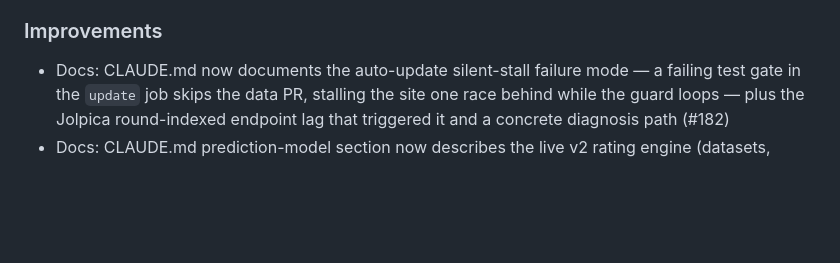
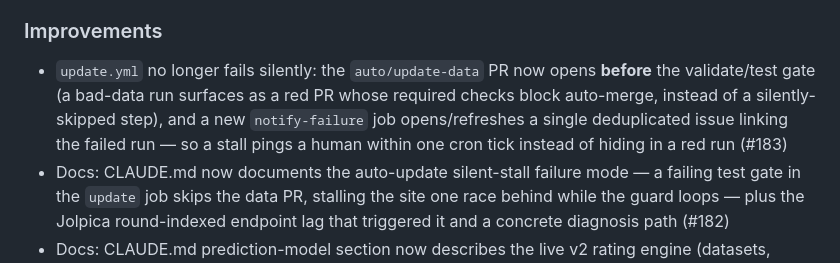
Before and after one commit to NikoKiru/f1podigami, a Markdown page: RELEASE_NOTES.md, the part around the change. Rendered like a GitHub page; blank space fills up the shorter version.

Commit message:
docs: RELEASE_NOTES entry for update.yml failure visibility (#183)
Co-Authored-By: Claude Opus 4.8 <noreply@anthropic.com>

```diff
--- a/RELEASE_NOTES.md
+++ b/RELEASE_NOTES.md
@@ -7,6 +7,7 @@
 - Automated data updates now check out `main` in both `update.yml` jobs: the guard reads `main`'s `asOf` (the only one data PRs advance, preventing an endless re-update loop after the first post-race merge under the develop/main flow) and the data branch is cut from `main` so unpromoted `develop` commits can't ride along into a data PR (#175)
 
 ### Improvements
+- `update.yml` no longer fails silently: the `auto/update-data` PR now opens **before** the validate/test gate (a bad-data run surfaces as a red PR whose required checks block auto-merge, instead of a silently-skipped step), and a new `notify-failure` job opens/refreshes a single deduplicated issue linking the failed run — so a stall pings a human within one cron tick instead of hiding in a red run (#183)
 - Docs: CLAUDE.md now documents the auto-update silent-stall failure mode — a failing test gate in the `update` job skips the data PR, stalling the site one race behind while the guard loops — plus the Jolpica round-indexed endpoint lag that triggered it and a concrete diagnosis path (#182)
 - Docs: CLAUDE.md prediction-model section now describes the live v2 rating engine (datasets, acceptance gate, tuned knobs, compact storage) instead of only the v1 Plackett–Luce model (#174)
 
```
